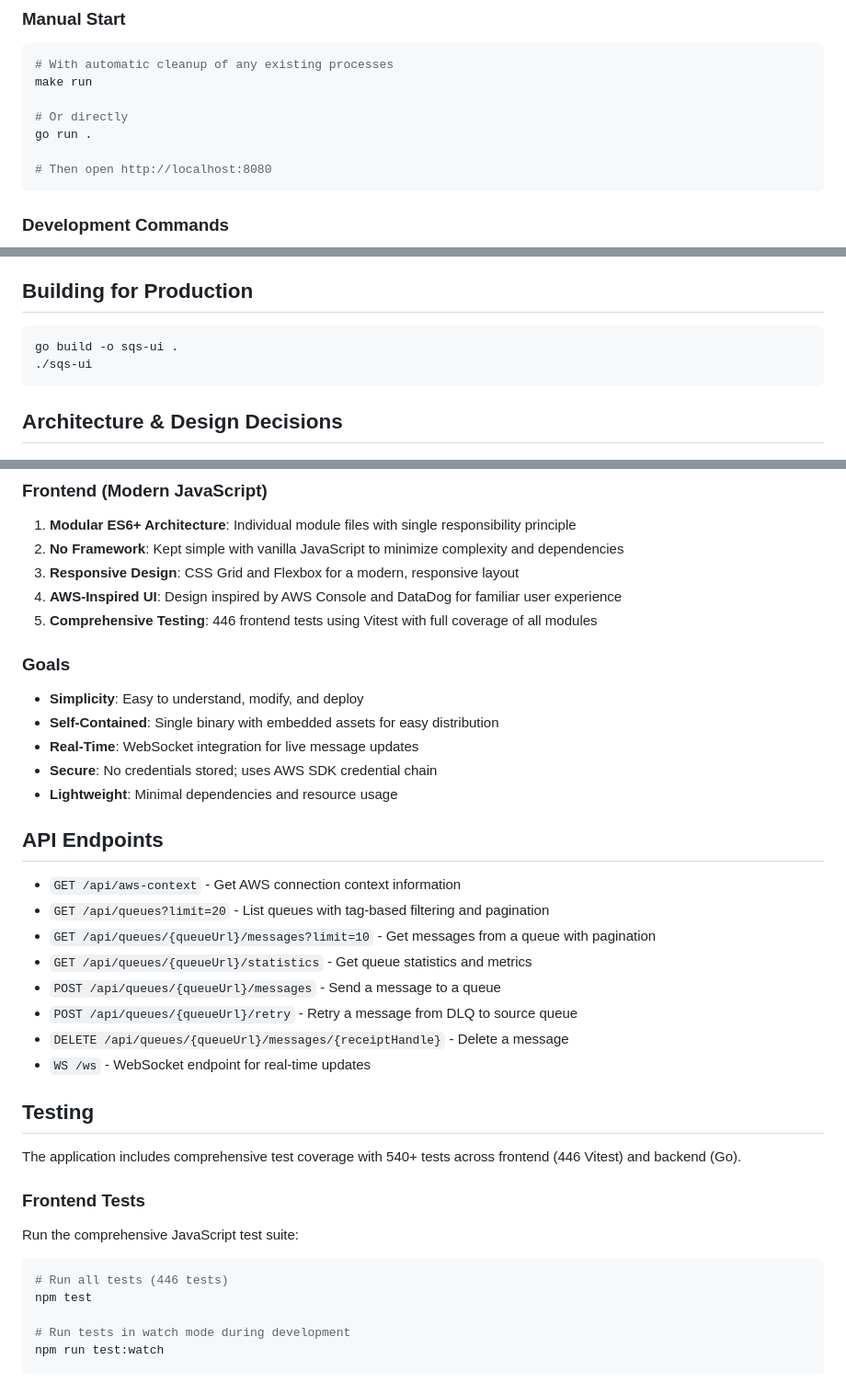
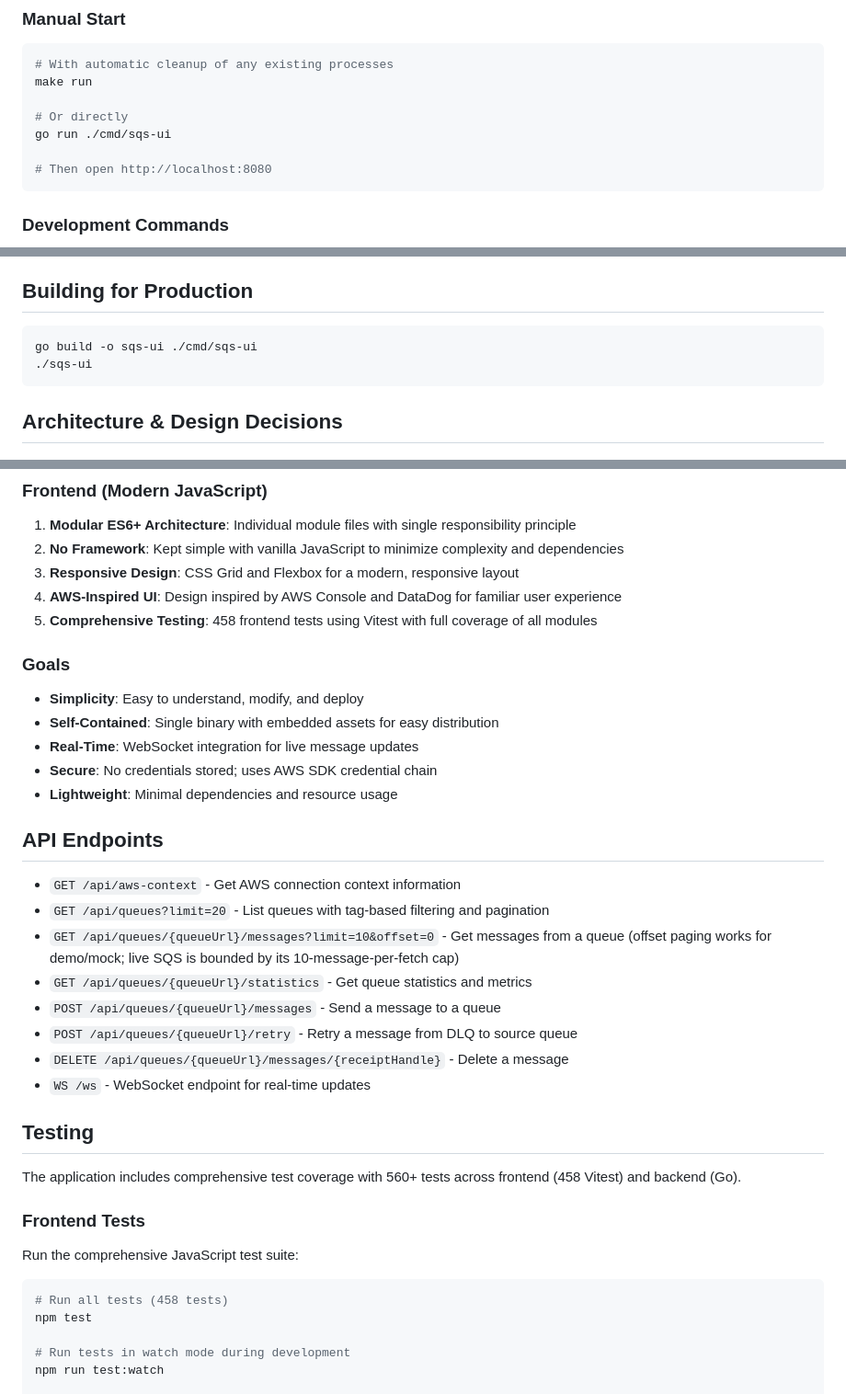
Before and after one commit to cjunks94/go-sqs-ui, a Markdown page: README.md, 3 parts joined by grey strips. Shown at 92% size. Rendered like a GitHub page.

Commit message:
docs: refresh stale references after the session's changes
- Fix broken build/run commands: `go run .` / `go build -o sqs-ui .` →
  `./cmd/sqs-ui` (the entry point moved out of the repo root).
- Document the messages endpoint's `offset` param and its SQS 10-message
  cap caveat.
- Update test counts to current (458 frontend; ~560 total).
- Add a historical-layout note to MVP-STATUS.md so its old `static/` and
  root-level `*.go` paths don't mislead (point readers to README).

Co-Authored-By: Claude Opus 4.8 (1M context) <noreply@anthropic.com>

````diff
--- a/README.md
+++ b/README.md
@@ -113,7 +113,7 @@ make dev-restart
 make run
 
 # Or directly
-go run .
+go run ./cmd/sqs-ui
 
 # Then open http://localhost:8080
 ```
@@ -212,7 +212,7 @@ The application automatically detects AWS credentials and switches between Demo
 ## Building for Production
 
 ```bash
-go build -o sqs-ui .
+go build -o sqs-ui ./cmd/sqs-ui
 ./sqs-ui
 ```
 
@@ -231,7 +231,7 @@ go build -o sqs-ui .
 2. **No Framework**: Kept simple with vanilla JavaScript to minimize complexity and dependencies
 3. **Responsive Design**: CSS Grid and Flexbox for a modern, responsive layout
 4. **AWS-Inspired UI**: Design inspired by AWS Console and DataDog for familiar user experience
-5. **Comprehensive Testing**: 446 frontend tests using Vitest with full coverage of all modules
+5. **Comprehensive Testing**: 458 frontend tests using Vitest with full coverage of all modules
 
 ### Goals
 
@@ -245,7 +245,7 @@ go build -o sqs-ui .
 
 - `GET /api/aws-context` - Get AWS connection context information
 - `GET /api/queues?limit=20` - List queues with tag-based filtering and pagination
-- `GET /api/queues/{queueUrl}/messages?limit=10` - Get messages from a queue with pagination
+- `GET /api/queues/{queueUrl}/messages?limit=10&offset=0` - Get messages from a queue (offset paging works for demo/mock; live SQS is bounded by its 10-message-per-fetch cap)
 - `GET /api/queues/{queueUrl}/statistics` - Get queue statistics and metrics
 - `POST /api/queues/{queueUrl}/messages` - Send a message to a queue
 - `POST /api/queues/{queueUrl}/retry` - Retry a message from DLQ to source queue
@@ -254,14 +254,14 @@ go build -o sqs-ui .
 
 ## Testing
 
-The application includes comprehensive test coverage with 540+ tests across frontend (446 Vitest) and backend (Go).
+The application includes comprehensive test coverage with 560+ tests across frontend (458 Vitest) and backend (Go).
 
 ### Frontend Tests
 
 Run the comprehensive JavaScript test suite:
 
 ```bash
-# Run all tests (446 tests)
+# Run all tests (458 tests)
 npm test
 
 # Run tests in watch mode during development
````
Also changed, not shown: CLAUDE.md (+1 -1 lines), MVP-STATUS.md (+6 -0 lines).
